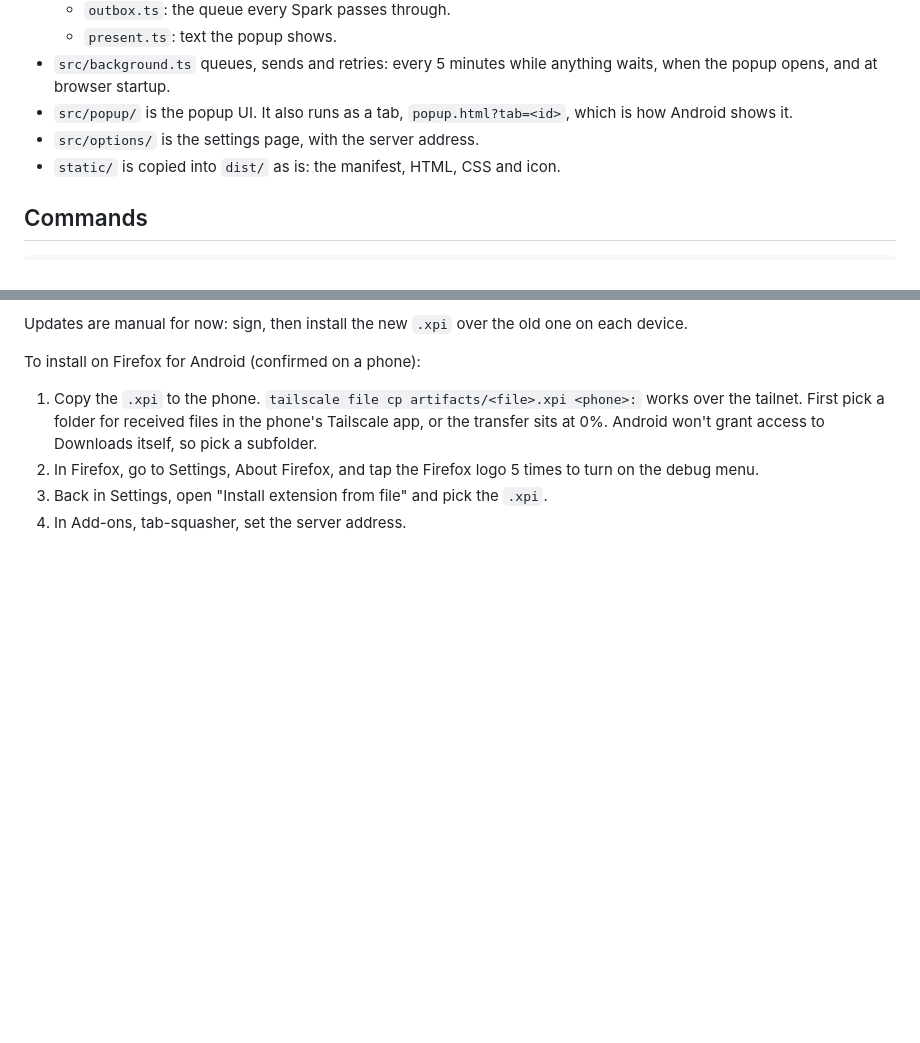
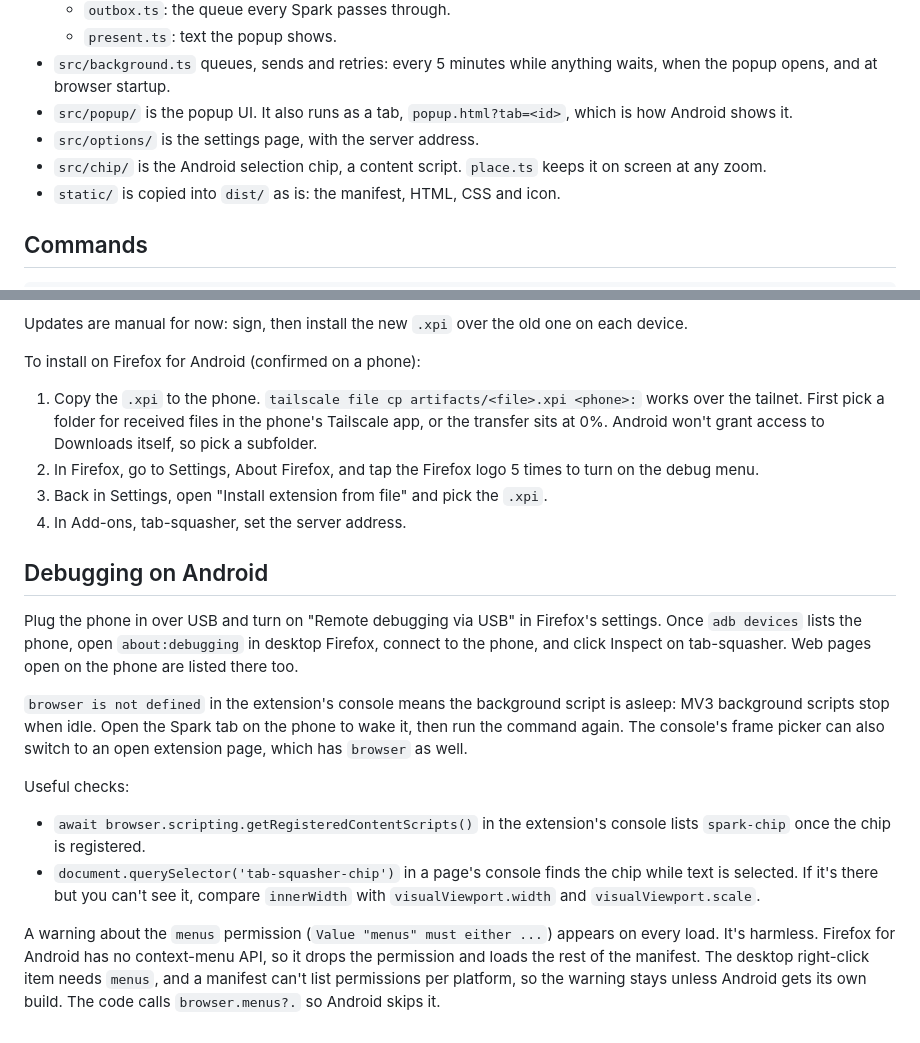
Before and after one commit to carver/tab-squasher, a Markdown page: extension/README.md, 2 parts joined by grey strips. Drawn GitHub-style; blank space fills up the shorter version.

Commit message:
Document debugging the extension on Android
Remote debugging over USB, why the console can say browser is not
defined, the checks that found the chip bugs, and why the menus
permission warning on Android is harmless and stays. The chip entry in
uncertainties.md now describes where the chip sits after the fixes.

Co-Authored-By: Claude Opus 5.5 <noreply@anthropic.com>
Claude-Session: https://claude.ai/code/session_01CutnSsSWWtZNfZ8nLkskmo

```diff
--- a/extension/README.md
+++ b/extension/README.md
@@ -13,6 +13,7 @@ Firefox extension (MV3, TypeScript) for desktop and Android. The popup is where
 - `src/background.ts` queues, sends and retries: every 5 minutes while anything waits, when the popup opens, and at browser startup.
 - `src/popup/` is the popup UI. It also runs as a tab, `popup.html?tab=<id>`, which is how Android shows it.
 - `src/options/` is the settings page, with the server address.
+- `src/chip/` is the Android selection chip, a content script. `place.ts` keeps it on screen at any zoom.
 - `static/` is copied into `dist/` as is: the manifest, HTML, CSS and icon.
 
 ## Commands
@@ -44,3 +45,16 @@ To install on Firefox for Android (confirmed on a phone):
 2. In Firefox, go to Settings, About Firefox, and tap the Firefox logo 5 times to turn on the debug menu.
 3. Back in Settings, open "Install extension from file" and pick the `.xpi`.
 4. In Add-ons, tab-squasher, set the server address.
+
+## Debugging on Android
+
+Plug the phone in over USB and turn on "Remote debugging via USB" in Firefox's settings. Once `adb devices` lists the phone, open `about:debugging` in desktop Firefox, connect to the phone, and click Inspect on tab-squasher. Web pages open on the phone are listed there too.
+
+`browser is not defined` in the extension's console means the background script is asleep: MV3 background scripts stop when idle. Open the Spark tab on the phone to wake it, then run the command again. The console's frame picker can also switch to an open extension page, which has `browser` as well.
+
+Useful checks:
+
+- `await browser.scripting.getRegisteredContentScripts()` in the extension's console lists `spark-chip` once the chip is registered.
+- `document.querySelector('tab-squasher-chip')` in a page's console finds the chip while text is selected. If it's there but you can't see it, compare `innerWidth` with `visualViewport.width` and `visualViewport.scale`.
+
+A warning about the `menus` permission (`Value "menus" must either ...`) appears on every load. It's harmless. Firefox for Android has no context-menu API, so it drops the permission and loads the rest of the manifest. The desktop right-click item needs `menus`, and a manifest can't list permissions per platform, so the warning stays unless Android gets its own build. The code calls `browser.menus?.` so Android skips it.
```
Also changed, not shown: uncertainties.md (+1 -1 lines).
